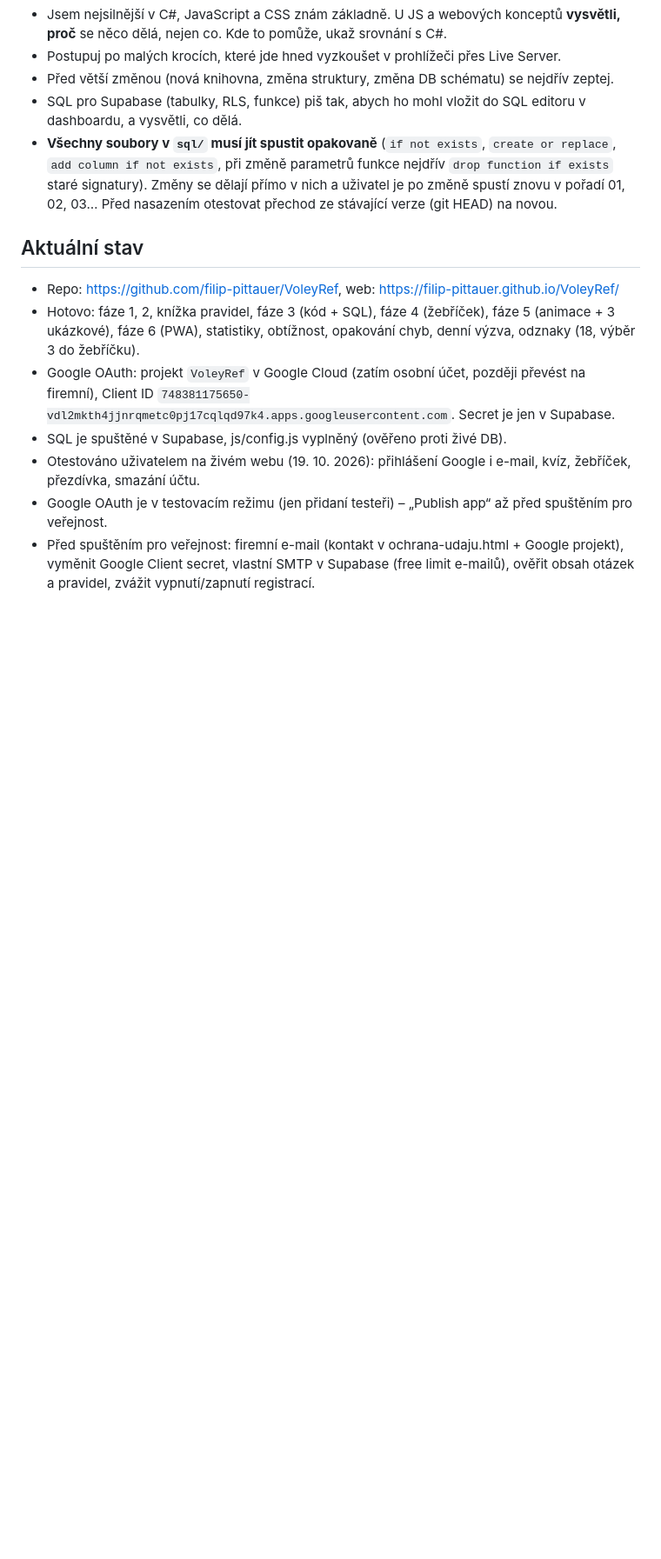
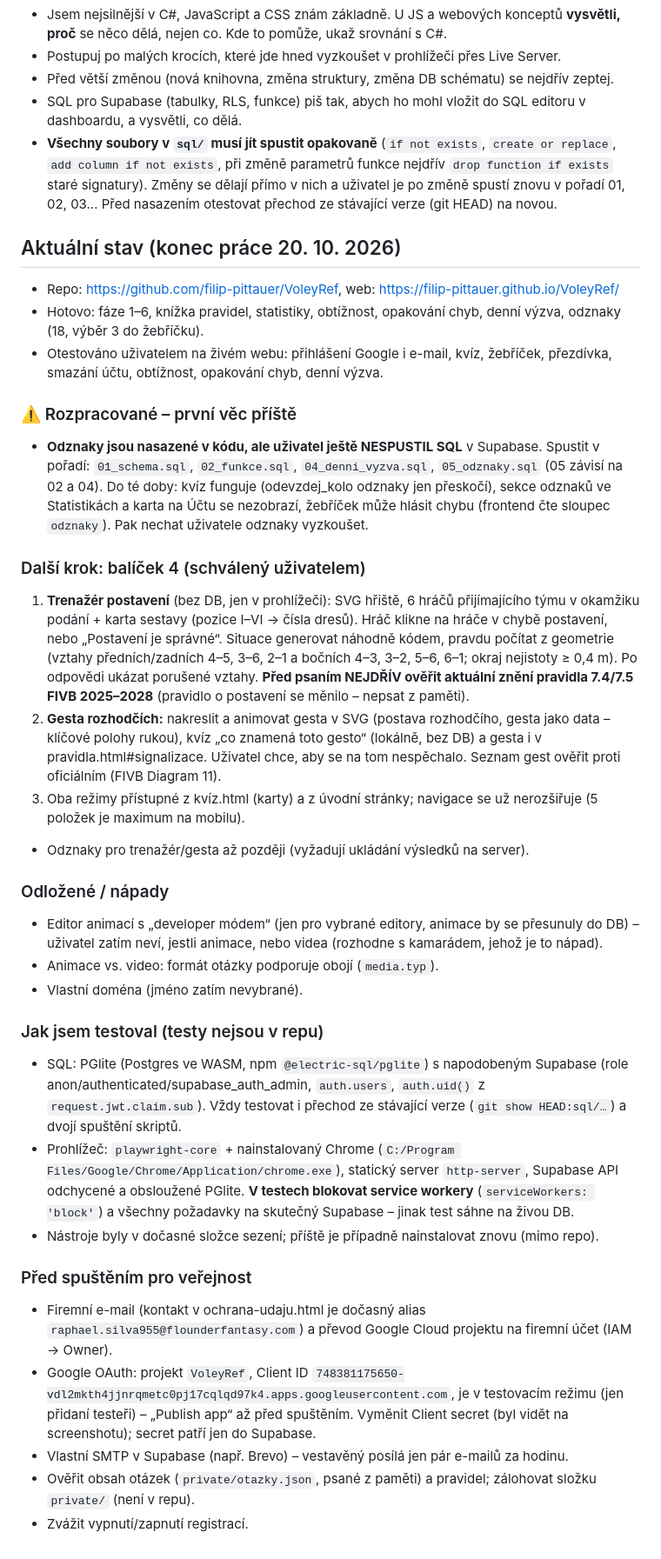
Before and after one commit to filip-pittauer/VoleyRef, a Markdown page: CLAUDE.md, the part around the change. Shown at 87% size. Rendered like a GitHub page; blank space fills up the shorter version.

Commit message:
CLAUDE.md: stav na konci dne a další kroky
Co-Authored-By: Claude Opus 5.5 <noreply@anthropic.com>

```diff
--- a/CLAUDE.md
+++ b/CLAUDE.md
@@ -110,11 +110,33 @@ Každá fáze končí funkční verzí, kterou jde nasadit na GitHub Pages.
 - SQL pro Supabase (tabulky, RLS, funkce) piš tak, abych ho mohl vložit do SQL editoru v dashboardu, a vysvětli, co dělá.
 - **Všechny soubory v `sql/` musí jít spustit opakovaně** (`if not exists`, `create or replace`, `add column if not exists`, při změně parametrů funkce nejdřív `drop function if exists` staré signatury). Změny se dělají přímo v nich a uživatel je po změně spustí znovu v pořadí 01, 02, 03… Před nasazením otestovat přechod ze stávající verze (git HEAD) na novou.
 
-## Aktuální stav
+## Aktuální stav (konec práce 20. 10. 2026)
 - Repo: https://github.com/filip-pittauer/VoleyRef, web: https://filip-pittauer.github.io/VoleyRef/
-- Hotovo: fáze 1, 2, knížka pravidel, fáze 3 (kód + SQL), fáze 4 (žebříček), fáze 5 (animace + 3 ukázkové), fáze 6 (PWA), statistiky, obtížnost, opakování chyb, denní výzva, odznaky (18, výběr 3 do žebříčku).
-- Google OAuth: projekt `VoleyRef` v Google Cloud (zatím osobní účet, později převést na firemní), Client ID `748381175650-vdl2mkth4jjnrqmetc0pj17cqlqd97k4.apps.googleusercontent.com`. Secret je jen v Supabase.
-- SQL je spuštěné v Supabase, js/config.js vyplněný (ověřeno proti živé DB).
-- Otestováno uživatelem na živém webu (19. 10. 2026): přihlášení Google i e-mail, kvíz, žebříček, přezdívka, smazání účtu.
-- Google OAuth je v testovacím režimu (jen přidaní testeři) – „Publish app“ až před spuštěním pro veřejnost.
-- Před spuštěním pro veřejnost: firemní e-mail (kontakt v ochrana-udaju.html + Google projekt), vyměnit Google Client secret, vlastní SMTP v Supabase (free limit e-mailů), ověřit obsah otázek a pravidel, zvážit vypnutí/zapnutí registrací.
+- Hotovo: fáze 1–6, knížka pravidel, statistiky, obtížnost, opakování chyb, denní výzva, odznaky (18, výběr 3 do žebříčku).
+- Otestováno uživatelem na živém webu: přihlášení Google i e-mail, kvíz, žebříček, přezdívka, smazání účtu, obtížnost, opakování chyb, denní výzva.
+
+### ⚠️ Rozpracované – první věc příště
+- **Odznaky jsou nasazené v kódu, ale uživatel ještě NESPUSTIL SQL** v Supabase. Spustit v pořadí: `01_schema.sql`, `02_funkce.sql`, `04_denni_vyzva.sql`, `05_odznaky.sql` (05 závisí na 02 a 04). Do té doby: kvíz funguje (odevzdej_kolo odznaky jen přeskočí), sekce odznaků ve Statistikách a karta na Účtu se nezobrazí, žebříček může hlásit chybu (frontend čte sloupec `odznaky`). Pak nechat uživatele odznaky vyzkoušet.
+
+### Další krok: balíček 4 (schválený uživatelem)
+1. **Trenažér postavení** (bez DB, jen v prohlížeči): SVG hřiště, 6 hráčů přijímajícího týmu v okamžiku podání + karta sestavy (pozice I–VI → čísla dresů). Hráč klikne na hráče v chybě postavení, nebo „Postavení je správné“. Situace generovat náhodně kódem, pravdu počítat z geometrie (vztahy předních/zadních 4–5, 3–6, 2–1 a bočních 4–3, 3–2, 5–6, 6–1; okraj nejistoty ≥ 0,4 m). Po odpovědi ukázat porušené vztahy. **Před psaním NEJDŘÍV ověřit aktuální znění pravidla 7.4/7.5 FIVB 2025–2028** (pravidlo o postavení se měnilo – nepsat z paměti).
+2. **Gesta rozhodčích:** nakreslit a animovat gesta v SVG (postava rozhodčího, gesta jako data – klíčové polohy rukou), kvíz „co znamená toto gesto“ (lokálně, bez DB) a gesta i v pravidla.html#signalizace. Uživatel chce, aby se na tom nespěchalo. Seznam gest ověřit proti oficiálním (FIVB Diagram 11).
+3. Oba režimy přístupné z kvíz.html (karty) a z úvodní stránky; navigace se už nerozšiřuje (5 položek je maximum na mobilu).
+- Odznaky pro trenažér/gesta až později (vyžadují ukládání výsledků na server).
+
+### Odložené / nápady
+- Editor animací s „developer módem“ (jen pro vybrané editory, animace by se přesunuly do DB) – uživatel zatím neví, jestli animace, nebo videa (rozhodne s kamarádem, jehož je to nápad).
+- Animace vs. video: formát otázky podporuje obojí (`media.typ`).
+- Vlastní doména (jméno zatím nevybrané).
+
+### Jak jsem testoval (testy nejsou v repu)
+- SQL: PGlite (Postgres ve WASM, npm `@electric-sql/pglite`) s napodobeným Supabase (role anon/authenticated/supabase_auth_admin, `auth.users`, `auth.uid()` z `request.jwt.claim.sub`). Vždy testovat i přechod ze stávající verze (`git show HEAD:sql/…`) a dvojí spuštění skriptů.
+- Prohlížeč: `playwright-core` + nainstalovaný Chrome (`C:/Program Files/Google/Chrome/Application/chrome.exe`), statický server `http-server`, Supabase API odchycené a obsloužené PGlite. **V testech blokovat service workery** (`serviceWorkers: 'block'`) a všechny požadavky na skutečný Supabase – jinak test sáhne na živou DB.
+- Nástroje byly v dočasné složce sezení; příště je případně nainstalovat znovu (mimo repo).
+
+### Před spuštěním pro veřejnost
+- Firemní e-mail (kontakt v ochrana-udaju.html je dočasný alias `raphael.silva955@flounderfantasy.com`) a převod Google Cloud projektu na firemní účet (IAM → Owner).
+- Google OAuth: projekt `VoleyRef`, Client ID `748381175650-vdl2mkth4jjnrqmetc0pj17cqlqd97k4.apps.googleusercontent.com`, je v testovacím režimu (jen přidaní testeři) – „Publish app“ až před spuštěním. Vyměnit Client secret (byl vidět na screenshotu); secret patří jen do Supabase.
+- Vlastní SMTP v Supabase (např. Brevo) – vestavěný posílá jen pár e-mailů za hodinu.
+- Ověřit obsah otázek (`private/otazky.json`, psané z paměti) a pravidel; zálohovat složku `private/` (není v repu).
+- Zvážit vypnutí/zapnutí registrací.
```
